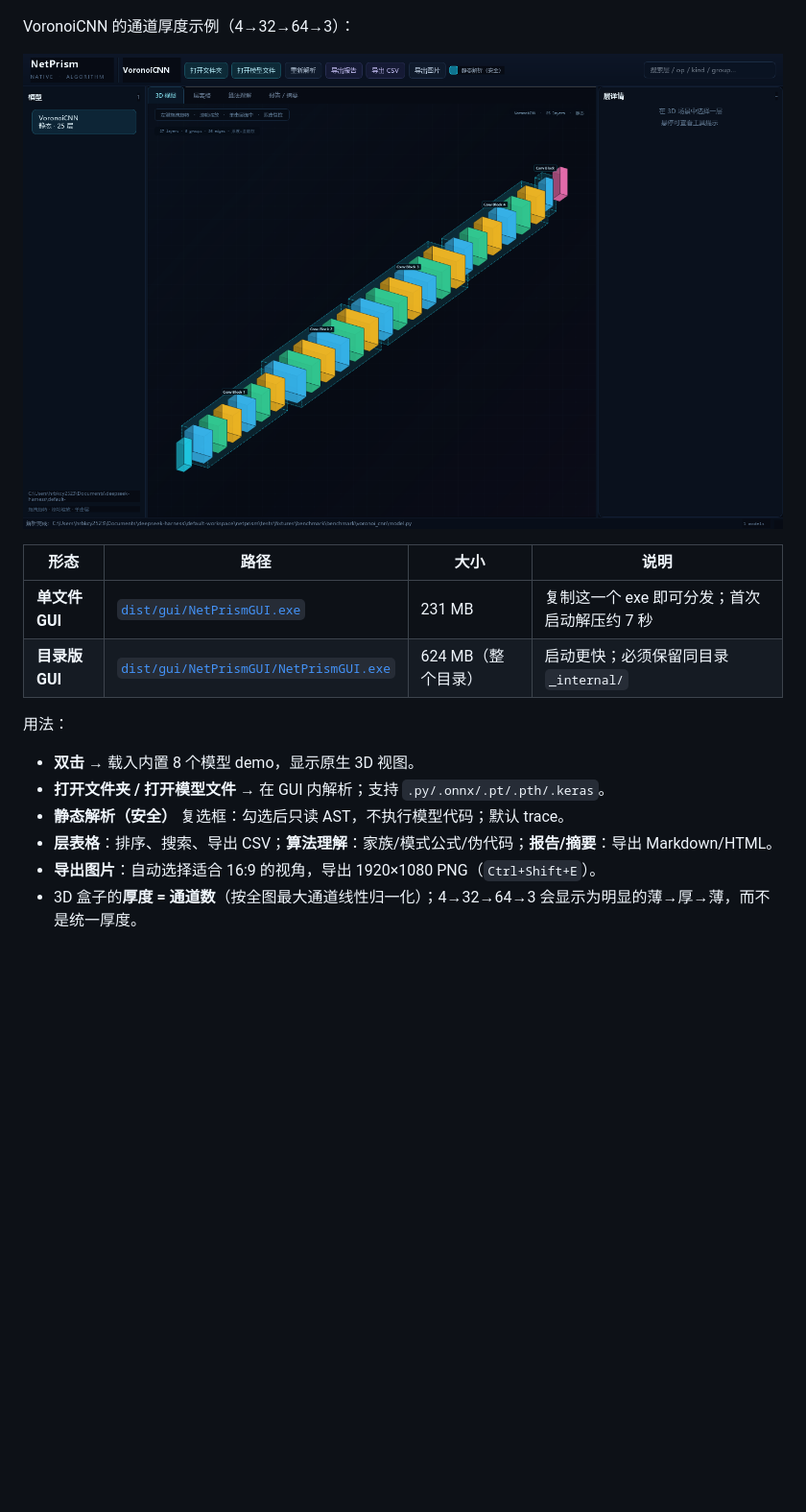
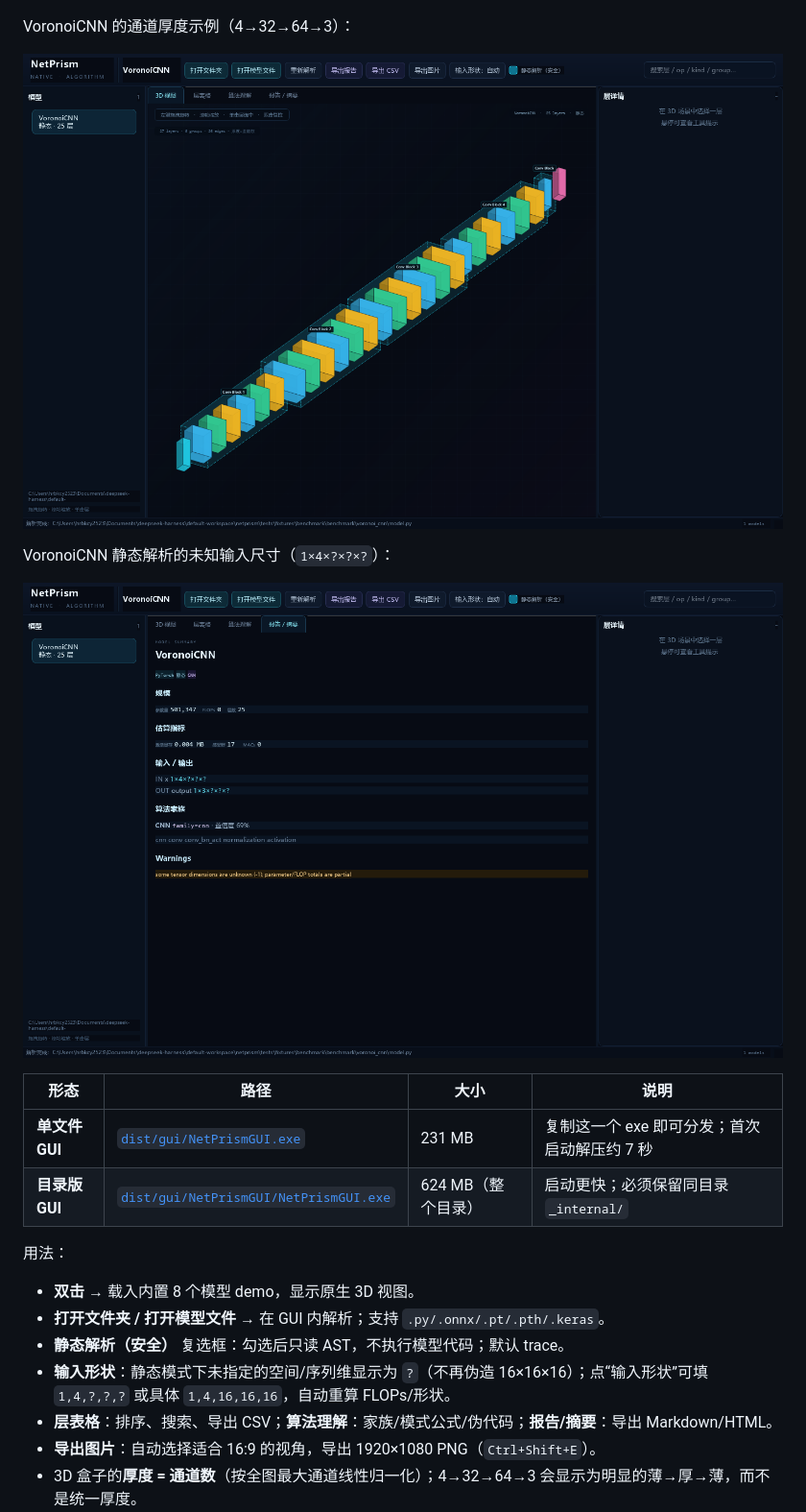
Before and after one commit to bing104917-collab/netprism, a Markdown page: README.md, the part around the change. Shown at 96% size. Rendered like a GitHub page; pictures changed too: docs/screenshots/gui_voronoi.png, docs/screenshots/gui_voronoi_summary.png (added); blank space fills up the shorter version.

```diff
--- a/README.md
+++ b/README.md
@@ -99,6 +99,10 @@ VoronoiCNN 的通道厚度示例（4→32→64→3）：
 
 ![VoronoiCNN 3D](docs/screenshots/gui_voronoi.png)
 
+VoronoiCNN 静态解析的未知输入尺寸（`1×4×?×?×?`）：
+
+![VoronoiCNN 输入形状](docs/screenshots/gui_voronoi_summary.png)
+
 | 形态 | 路径 | 大小 | 说明 |
 |---|---|---|---|
 | **单文件 GUI** | [`dist/gui/NetPrismGUI.exe`](dist/gui/NetPrismGUI.exe) | 231 MB | 复制这一个 exe 即可分发；首次启动解压约 7 秒 |
@@ -109,6 +113,7 @@ VoronoiCNN 的通道厚度示例（4→32→64→3）：
 - **双击** → 载入内置 8 个模型 demo，显示原生 3D 视图。
 - **打开文件夹 / 打开模型文件** → 在 GUI 内解析；支持 `.py/.onnx/.pt/.pth/.keras`。
 - **静态解析（安全）** 复选框：勾选后只读 AST，不执行模型代码；默认 trace。
+- **输入形状**：静态模式下未指定的空间/序列维显示为 `?`（不再伪造 16×16×16）；点“输入形状”可填 `1,4,?,?,?` 或具体 `1,4,16,16,16`，自动重算 FLOPs/形状。
 - **层表格**：排序、搜索、导出 CSV；**算法理解**：家族/模式公式/伪代码；**报告/摘要**：导出 Markdown/HTML。
 - **导出图片**：自动选择适合 16:9 的视角，导出 1920×1080 PNG（`Ctrl+Shift+E`）。
 - 3D 盒子的**厚度 = 通道数**（按全图最大通道线性归一化）；4→32→64→3 会显示为明显的薄→厚→薄，而不是统一厚度。
```
Also changed, not shown: docs/screenshots/voronoi_export.png, 7 other files.
